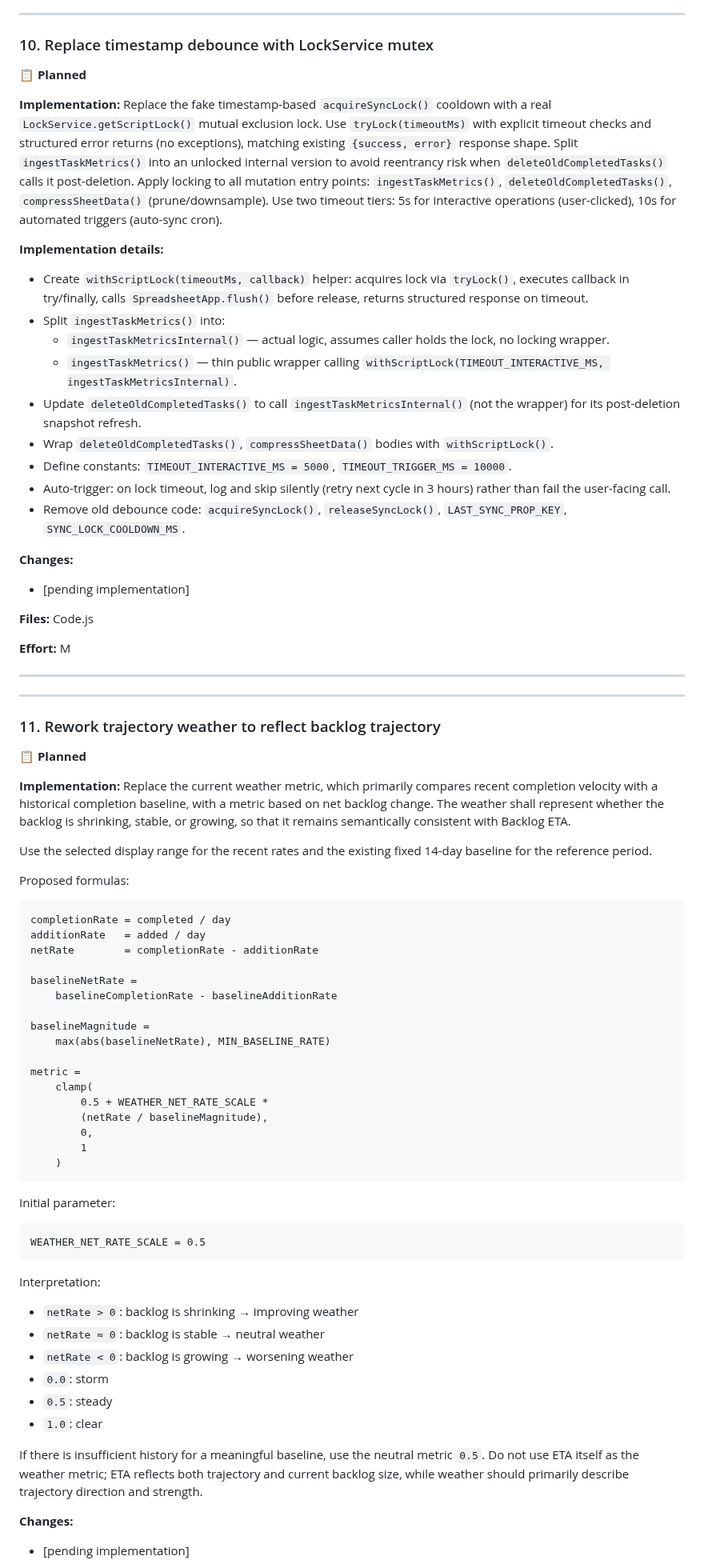
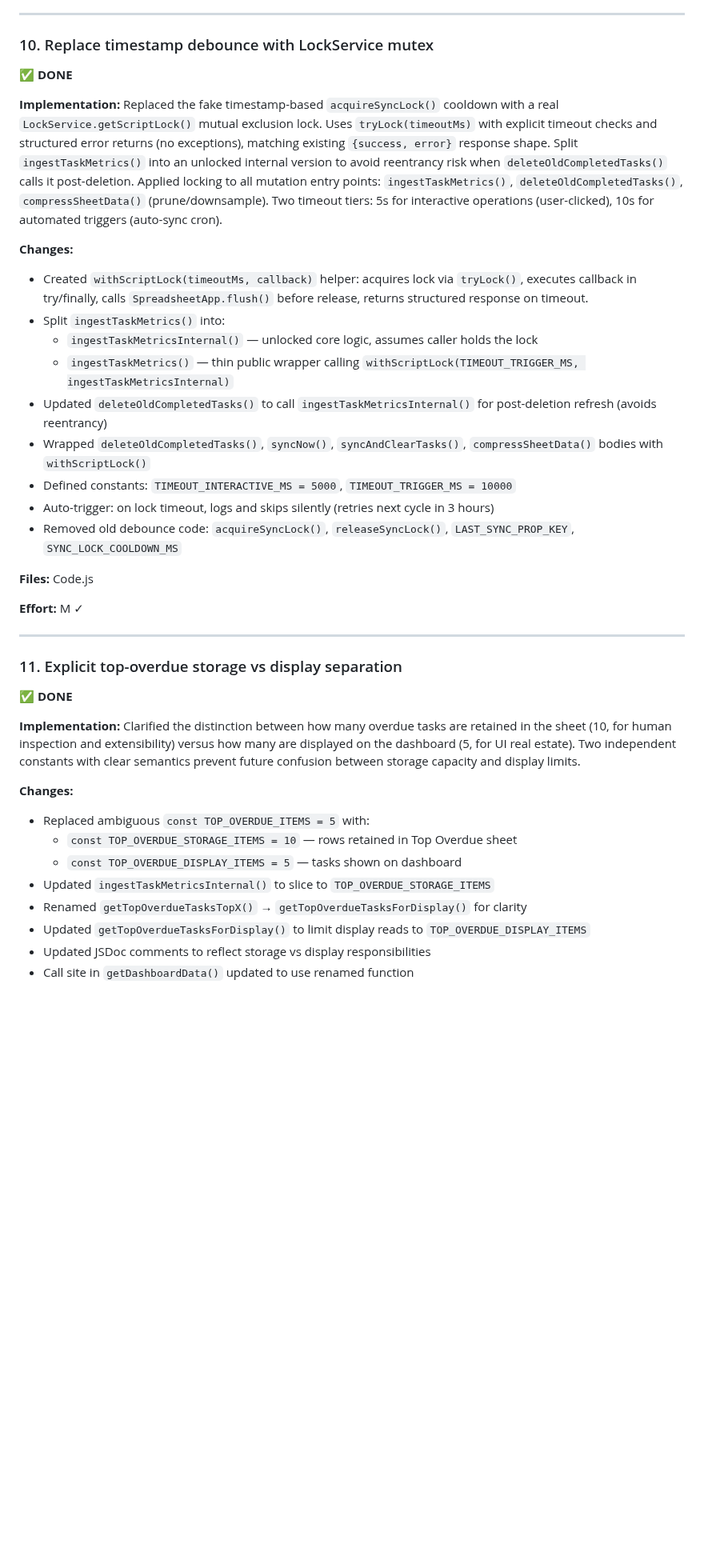
Before and after one commit to 0x6d64/google-apps-scripts, a Markdown page: google-task-dashboard/docs/next-steps.md, the part around one of its changes. Shown at 80% size. Rendered like a GitHub page; blank space fills up the shorter version.

````diff
--- a/google-task-dashboard/docs/next-steps.md
+++ b/google-task-dashboard/docs/next-steps.md
@@ -243,87 +243,40 @@ of the dashboard data request and displays only the Top 3.
 
 ### 10. Replace timestamp debounce with LockService mutex
 
-📋 **Planned**
+✅ **DONE**
 
-**Implementation:** Replace the fake timestamp-based `acquireSyncLock()` cooldown with a real `LockService.getScriptLock()` mutual exclusion lock. Use `tryLock(timeoutMs)` with explicit timeout checks and structured error returns (no exceptions), matching existing `{success, error}` response shape. Split `ingestTaskMetrics()` into an unlocked internal version to avoid reentrancy risk when `deleteOldCompletedTasks()` calls it post-deletion. Apply locking to all mutation entry points: `ingestTaskMetrics()`, `deleteOldCompletedTasks()`, `compressSheetData()` (prune/downsample). Use two timeout tiers: 5s for interactive operations (user-clicked), 10s for automated triggers (auto-sync cron).
-
-**Implementation details:**
-- Create `withScriptLock(timeoutMs, callback)` helper: acquires lock via `tryLock()`, executes callback in try/finally, calls `SpreadsheetApp.flush()` before release, returns structured response on timeout.
-- Split `ingestTaskMetrics()` into:
-  - `ingestTaskMetricsInternal()` — actual logic, assumes caller holds the lock, no locking wrapper.
-  - `ingestTaskMetrics()` — thin public wrapper calling `withScriptLock(TIMEOUT_INTERACTIVE_MS, ingestTaskMetricsInternal)`.
-- Update `deleteOldCompletedTasks()` to call `ingestTaskMetricsInternal()` (not the wrapper) for its post-deletion snapshot refresh.
-- Wrap `deleteOldCompletedTasks()`, `compressSheetData()` bodies with `withScriptLock()`.
-- Define constants: `TIMEOUT_INTERACTIVE_MS = 5000`, `TIMEOUT_TRIGGER_MS = 10000`.
-- Auto-trigger: on lock timeout, log and skip silently (retry next cycle in 3 hours) rather than fail the user-facing call.
-- Remove old debounce code: `acquireSyncLock()`, `releaseSyncLock()`, `LAST_SYNC_PROP_KEY`, `SYNC_LOCK_COOLDOWN_MS`.
+**Implementation:** Replaced the fake timestamp-based `acquireSyncLock()` cooldown with a real `LockService.getScriptLock()` mutual exclusion lock. Uses `tryLock(timeoutMs)` with explicit timeout checks and structured error returns (no exceptions), matching existing `{success, error}` response shape. Split `ingestTaskMetrics()` into an unlocked internal version to avoid reentrancy risk when `deleteOldCompletedTasks()` calls it post-deletion. Applied locking to all mutation entry points: `ingestTaskMetrics()`, `deleteOldCompletedTasks()`, `compressSheetData()` (prune/downsample). Two timeout tiers: 5s for interactive operations (user-clicked), 10s for automated triggers (auto-sync cron).
 
 **Changes:**
-- [pending implementation]
+- Created `withScriptLock(timeoutMs, callback)` helper: acquires lock via `tryLock()`, executes callback in try/finally, calls `SpreadsheetApp.flush()` before release, returns structured response on timeout.
+- Split `ingestTaskMetrics()` into:
+  - `ingestTaskMetricsInternal()` — unlocked core logic, assumes caller holds the lock
+  - `ingestTaskMetrics()` — thin public wrapper calling `withScriptLock(TIMEOUT_TRIGGER_MS, ingestTaskMetricsInternal)`
+- Updated `deleteOldCompletedTasks()` to call `ingestTaskMetricsInternal()` for post-deletion refresh (avoids reentrancy)
+- Wrapped `deleteOldCompletedTasks()`, `syncNow()`, `syncAndClearTasks()`, `compressSheetData()` bodies with `withScriptLock()`
+- Defined constants: `TIMEOUT_INTERACTIVE_MS = 5000`, `TIMEOUT_TRIGGER_MS = 10000`
+- Auto-trigger: on lock timeout, logs and skips silently (retries next cycle in 3 hours)
+- Removed old debounce code: `acquireSyncLock()`, `releaseSyncLock()`, `LAST_SYNC_PROP_KEY`, `SYNC_LOCK_COOLDOWN_MS`
 
 **Files:** Code.js
 
-**Effort:** M
+**Effort:** M ✓
 
 ---
 
----
+### 11. Explicit top-overdue storage vs display separation
 
-### 11. Rework trajectory weather to reflect backlog trajectory
+✅ **DONE**
 
-📋 **Planned**
-
-**Implementation:** Replace the current weather metric, which primarily compares
-recent completion velocity with a historical completion baseline, with a metric
-based on net backlog change. The weather shall represent whether the backlog is
-shrinking, stable, or growing, so that it remains semantically consistent with
-Backlog ETA.
-
-Use the selected display range for the recent rates and the existing fixed
-14-day baseline for the reference period.
-
-Proposed formulas:
-
-```text
-completionRate = completed / day
-additionRate   = added / day
-netRate        = completionRate - additionRate
-
-baselineNetRate =
-    baselineCompletionRate - baselineAdditionRate
-
-baselineMagnitude =
-    max(abs(baselineNetRate), MIN_BASELINE_RATE)
-
-metric =
-    clamp(
-        0.5 + WEATHER_NET_RATE_SCALE *
-        (netRate / baselineMagnitude),
-        0,
-        1
-    )
-```
-
-Initial parameter:
-
-```text
-WEATHER_NET_RATE_SCALE = 0.5
-```
-
-Interpretation:
-
-- `netRate > 0`: backlog is shrinking → improving weather
-- `netRate ≈ 0`: backlog is stable → neutral weather
-- `netRate < 0`: backlog is growing → worsening weather
-- `0.0`: storm
-- `0.5`: steady
-- `1.0`: clear
-
-If there is insufficient history for a meaningful baseline, use the neutral
-metric `0.5`. Do not use ETA itself as the weather metric; ETA reflects both
-trajectory and current backlog size, while weather should primarily describe
-trajectory direction and strength.
+**Implementation:** Clarified the distinction between how many overdue tasks are retained in the sheet (10, for human inspection and extensibility) versus how many are displayed on the dashboard (5, for UI real estate). Two independent constants with clear semantics prevent future confusion between storage capacity and display limits.
 
 **Changes:**
-- [pending implementation]
+- Replaced ambiguous `const TOP_OVERDUE_ITEMS = 5` with:
+  - `const TOP_OVERDUE_STORAGE_ITEMS = 10` — rows retained in Top Overdue sheet
+  - `const TOP_OVERDUE_DISPLAY_ITEMS = 5` — tasks shown on dashboard
+- Updated `ingestTaskMetricsInternal()` to slice to `TOP_OVERDUE_STORAGE_ITEMS`
+- Renamed `getTopOverdueTasksTopX()` → `getTopOverdueTasksForDisplay()` for clarity
+- Updated `getTopOverdueTasksForDisplay()` to limit display reads to `TOP_OVERDUE_DISPLAY_ITEMS`
+- Updated JSDoc comments to reflect storage vs display responsibilities
+- Call site in `getDashboardData()` updated to use renamed function
 
````
Also changed, not shown: other parts of google-task-dashboard/docs/next-steps.md (+11 -31 lines), google-task-dashboard/docs/requirements.md (+30 -10 lines).
